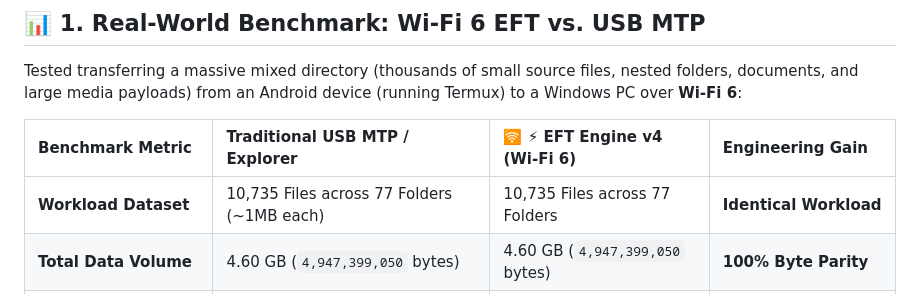
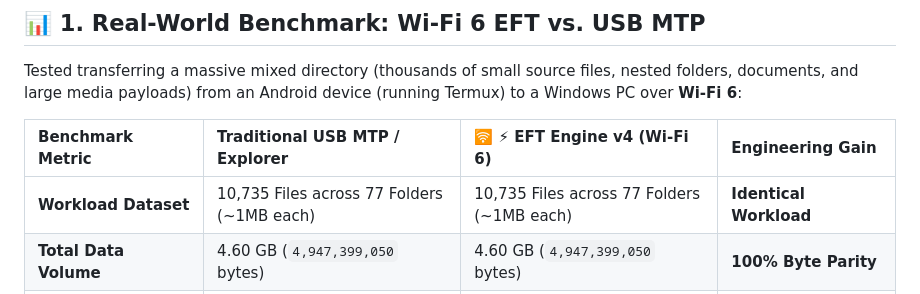
Before and after one commit to surya-quanta/EFT-File-Transfer-WiFi-Multi-threaded, a Markdown page: README.md, the part around the change. Drawn GitHub-style.

```diff
--- a/README.md
+++ b/README.md
@@ -32,7 +32,7 @@ Tested transferring a massive mixed directory (thousands of small source files,
 
 | Benchmark Metric | Traditional USB MTP / Explorer | 🛜 ⚡ EFT Engine v4 (Wi-Fi 6) | Engineering Gain |
 | :--- | :--- | :--- | :--- |
-| **Workload Dataset** | 10,735 Files across 77 Folders (~1MB each) | 10,735 Files across 77 Folders | **Identical Workload** |
+| **Workload Dataset** | 10,735 Files across 77 Folders (~1MB each) | 10,735 Files across 77 Folders (~1MB each) | **Identical Workload** |
 | **Total Data Volume** | 4.60 GB (`4,947,399,050` bytes) | 4.60 GB (`4,947,399,050` bytes) | **100% Byte Parity** |
 | **Total Elapsed Time** | ~8.5 Hours *(Projected)* | **2 Minutes 00 Seconds** | **~255x Faster** |
 | **Sustained Throughput** | < 1.5 Mbps *(Stalls on small files)* | **363 Mbps (~45.4 MB/s)** | **Wire-Speed Saturation** |
```
